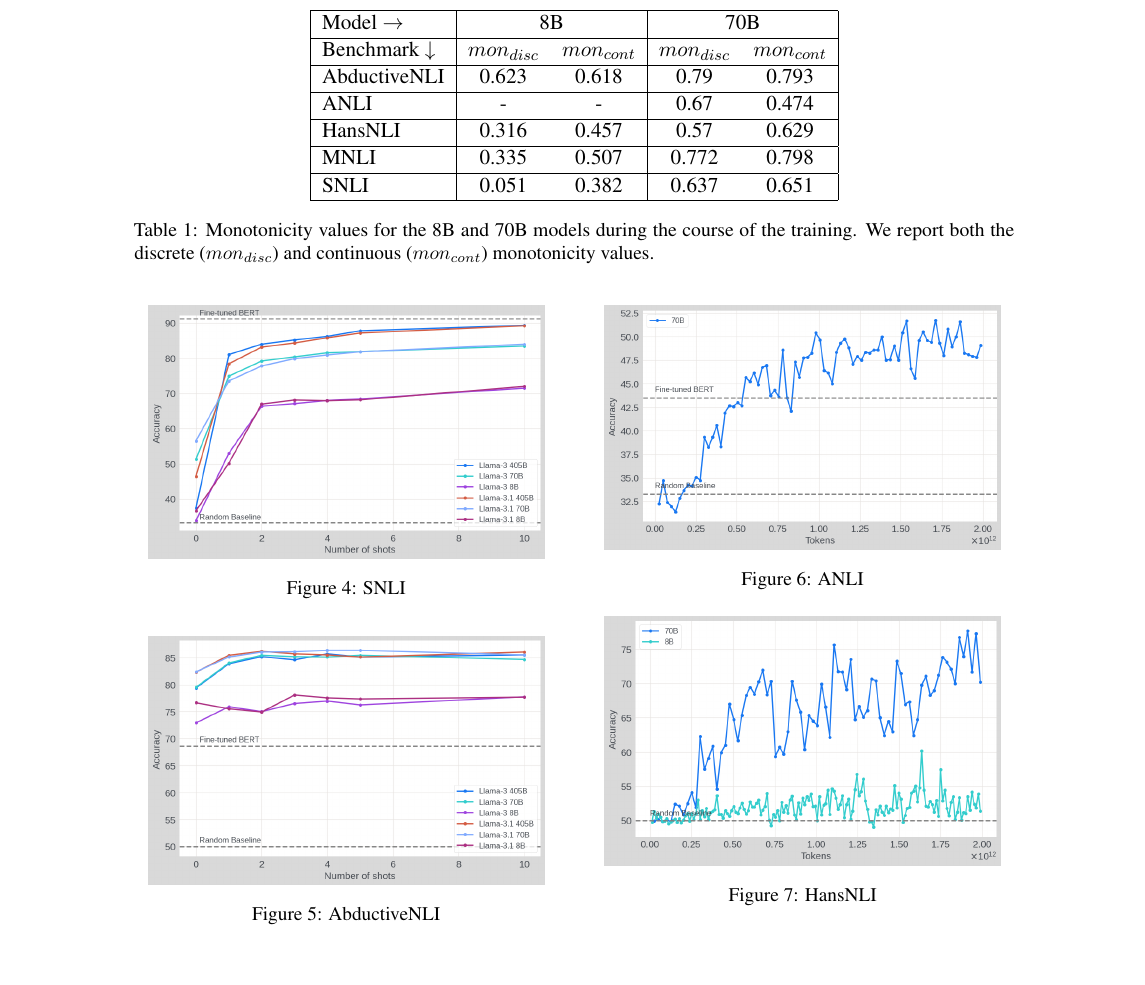
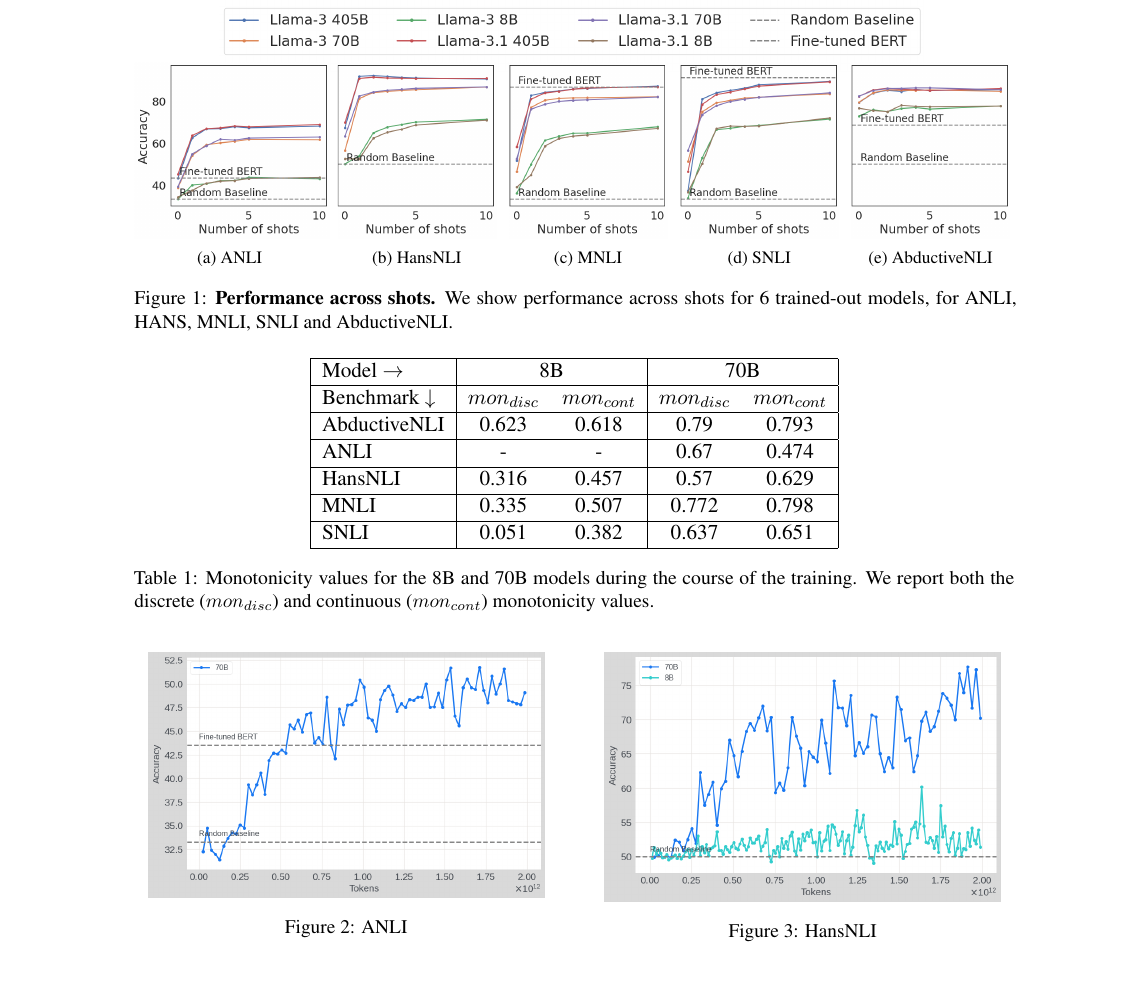
Before and after one commit to lovishmadaan/eval_nli, a LaTeX paper (main.tex, which reads results.tex): part of page 3 of 6, cut at the place of the change. Compiled offline with pdfLaTeX.

Commit message:
Fix figure 1 to be one figure with everything together

```diff
--- a/results.tex
+++ b/results.tex
@@ -13,40 +13,44 @@
 
 Another important thing to observe is the performance comparison with fine-tuned BERT. \citet{brown2020languagemodelsfewshotlearners} observed chance accuracies for GPT-3 models on the ANLI task. Even with scale and few shot examples, the performance only improved marginally. This might have been a factor in the community dropping NLI tasks as benchmarks for decoder-only models like GPT, Llama, Mistral, Gemma, etc. In our study, we observe performance of more capable models like Llama 405B to be on-par or better than the fine-tuned BERT performance, even though no training data from the NLI tasks is used during the pre-training of LLMs. The difference is clearly visible for ANLI and AbductiveNLI, where Llama-3.1 405B performances significantly better than fine-tuned BERT.
 
-\begin{figure}[t]
+\begin{figure*}[t]
+    \begin{subfigure}[b]{\textwidth}
+        \centering
+        \includegraphics[width=0.8\textwidth]{figures/legend}
+        \vspace{-2mm}
+    \end{subfigure}\\
+    \begin{subfigure}[b]{0.217\textwidth}
     \centering
-    \includegraphics[width=0.45\textwidth]{nli_plots/anli.png}
+    \includegraphics[height=3.2cm]{figures/anli}
     \caption{ANLI}
+    \end{subfigure}
     \label{fig:anli}
-\end{figure}
-
-\begin{figure}[t]
+    \begin{subfigure}[b]{0.19\textwidth}
     \centering
-    \includegraphics[width=0.45\textwidth]{nli_plots/hansnli.png}
+    \includegraphics[height=3.2cm, trim=25mm 0 0 0, clip]{figures/hansnli}
     \caption{HansNLI}
     \label{fig:hansnli}
-\end{figure}
-
-\begin{figure}[t]
+    \end{subfigure}
+    \begin{subfigure}[b]{0.19\textwidth}
     \centering
-    \includegraphics[width=0.45\textwidth]{nli_plots/mnli_matched.png}
+    \includegraphics[height=3.2cm, trim=25mm 0 0 0, clip]{figures/mnli_matched}
     \caption{MNLI}
     \label{fig:mnli}
-\end{figure}
-
-\begin{figure}[t]
+    \end{subfigure}
+    \begin{subfigure}[b]{0.19\textwidth}
     \centering
-    \includegraphics[width=0.45\textwidth]{nli_plots/snli.png}
+    \includegraphics[height=3.2cm, trim=25mm 0 0 0, clip]{figures/snli}
     \caption{SNLI}
-    \label{fig:snli}
-\end{figure}
-
-\begin{figure}[t]
+    \label{fig:hansnli}
+    \end{subfigure}
+    \begin{subfigure}[b]{0.19\textwidth}
     \centering
-    \includegraphics[width=0.45\textwidth]{nli_plots/abductivenli.png}
+    \includegraphics[height=3.2cm, trim=25mm 0 0 0, clip]{figures/abductivenli}
     \caption{AbductiveNLI}
-    \label{fig:abductivenli}
-\end{figure}
+    \label{fig:mnli}
+    \end{subfigure}
+    \caption{\textbf{Performance across shots.} We show performance across shots for 6 trained-out models, for ANLI, HANS, MNLI, SNLI and AbductiveNLI.}\label{fig:shot_performance}
+\end{figure*}
 
 \subsection{Performance development over training}
 
```
Also changed, not shown: figures/abductivenli.png (added), figures/anli.png (added), figures/hansnli.png (added), figures/legend.png (added), figures/mnli_matched.png (added), figures/snli.png (added).
